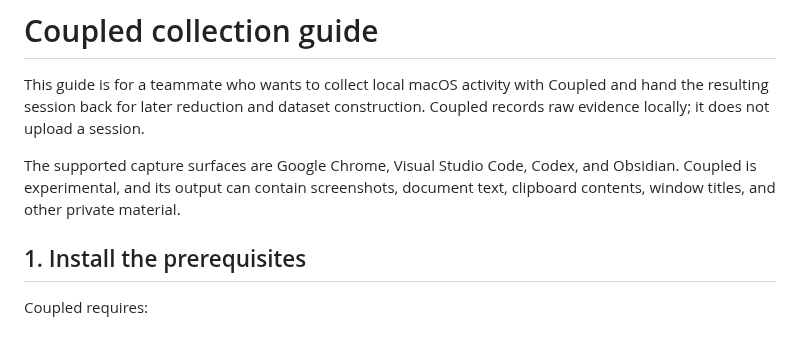
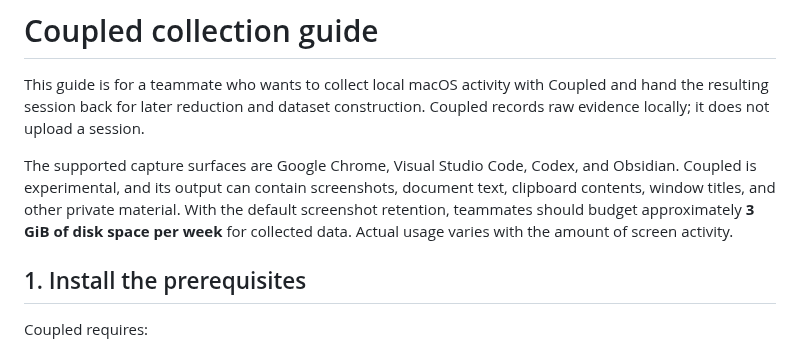
Before and after one commit to handsdiff/coupled, a Markdown page: COLLECTION_GUIDE.md, the part around the change. Drawn GitHub-style.

Commit message:
docs: document weekly collection storage

```diff
--- a/COLLECTION_GUIDE.md
+++ b/COLLECTION_GUIDE.md
@@ -8,6 +8,9 @@ session.
 The supported capture surfaces are Google Chrome, Visual Studio Code, Codex,
 and Obsidian. Coupled is experimental, and its output can contain screenshots,
 document text, clipboard contents, window titles, and other private material.
+With the default screenshot retention, teammates should budget approximately
+**3 GiB of disk space per week** for collected data. Actual usage varies with
+the amount of screen activity.
 
 ## 1. Install the prerequisites
 
```
